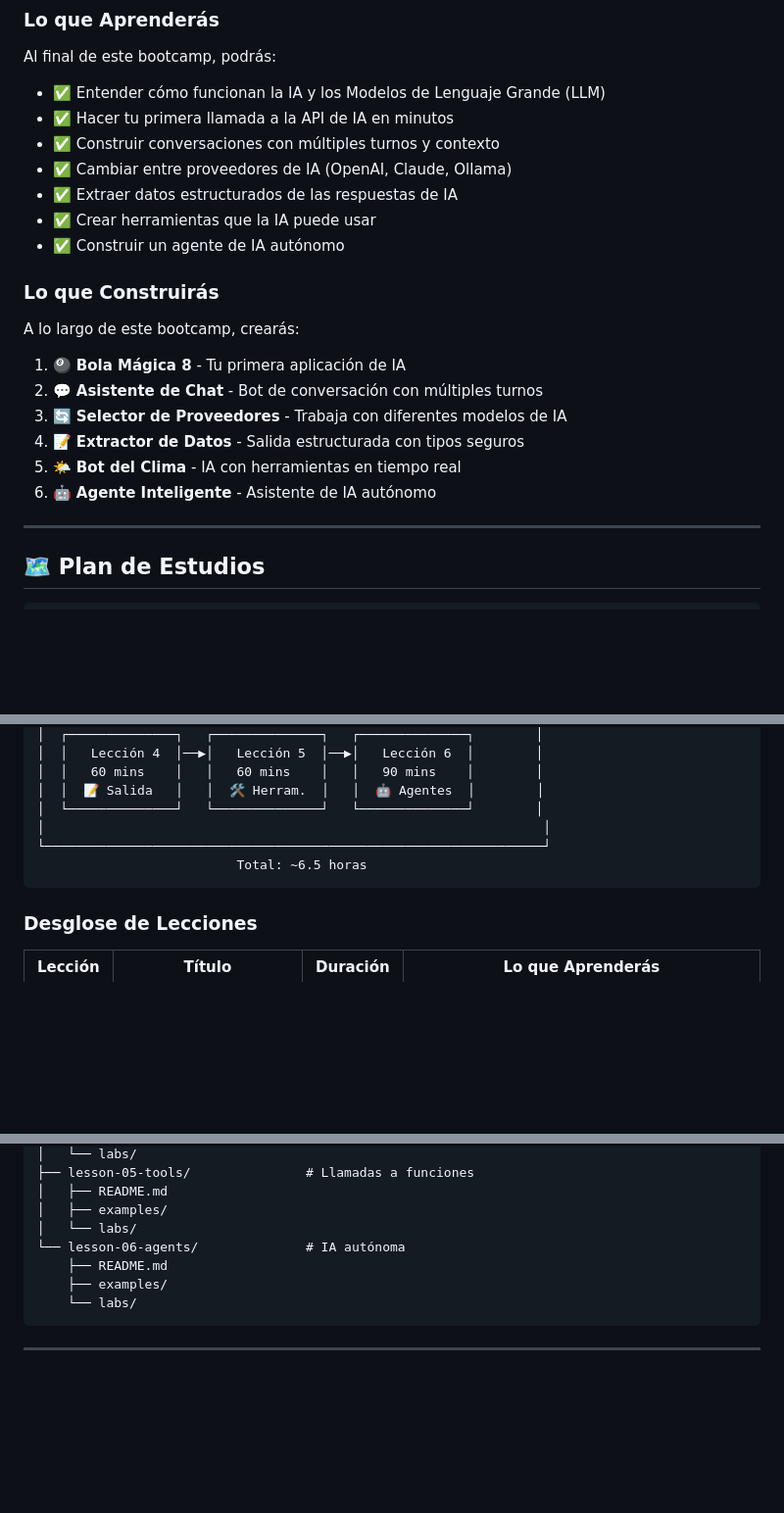
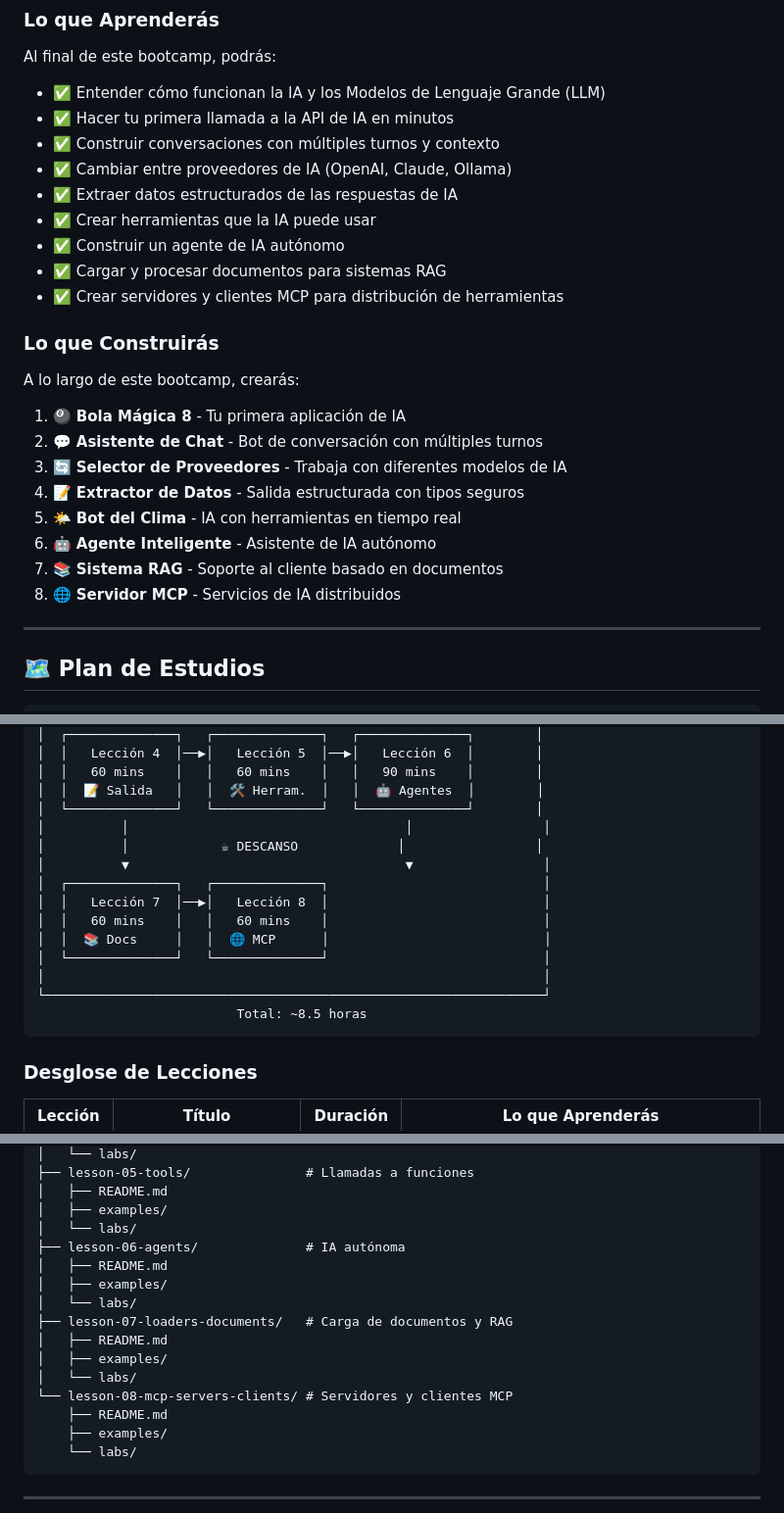
Before and after one commit to ortus-boxlang/bx-ai, a Markdown page: bootcamp/es/README.md, 3 parts joined by grey strips. Shown at 98% size. Drawn GitHub-style; blank space fills up the shorter version.

Commit message:
more docs

````diff
--- a/bootcamp/es/README.md
+++ b/bootcamp/es/README.md
@@ -37,6 +37,8 @@ Al final de este bootcamp, podrás:
 - ✅ Extraer datos estructurados de las respuestas de IA
 - ✅ Crear herramientas que la IA puede usar
 - ✅ Construir un agente de IA autónomo
+- ✅ Cargar y procesar documentos para sistemas RAG
+- ✅ Crear servidores y clientes MCP para distribución de herramientas
 
 ### Lo que Construirás
 
@@ -48,6 +50,8 @@ A lo largo de este bootcamp, crearás:
 4. 📝 **Extractor de Datos** - Salida estructurada con tipos seguros
 5. 🌤️ **Bot del Clima** - IA con herramientas en tiempo real
 6. 🤖 **Agente Inteligente** - Asistente de IA autónomo
+7. 📚 **Sistema RAG** - Soporte al cliente basado en documentos
+8. 🌐 **Servidor MCP** - Servicios de IA distribuidos
 
 ---
 
@@ -71,9 +75,17 @@ A lo largo de este bootcamp, crearás:
 │  │   60 mins    │   │   60 mins    │   │   90 mins    │        │
 │  │  📝 Salida   │   │  🛠️ Herram.  │   │  🤖 Agentes  │        │
 │  └──────────────┘   └──────────────┘   └──────────────┘        │
+│          │                                    │                 │
+│          │            ☕ DESCANSO             │                 │
+│          ▼                                    ▼                 │
+│  ┌──────────────┐   ┌──────────────┐                            │
+│  │   Lección 7  │──▶│   Lección 8  │                            │
+│  │   60 mins    │   │   60 mins    │                            │
+│  │  📚 Docs     │   │  🌐 MCP      │                            │
+│  └──────────────┘   └──────────────┘                            │
 │                                                                 │
 └─────────────────────────────────────────────────────────────────┘
-                          Total: ~6.5 horas
+                          Total: ~8.5 horas
 ```
 
 ### Desglose de Lecciones
@@ -170,7 +184,15 @@ bootcamp/es/
 │   ├── README.md
 │   ├── examples/
 │   └── labs/
-└── lesson-06-agents/              # IA autónoma
+├── lesson-06-agents/              # IA autónoma
+│   ├── README.md
+│   ├── examples/
+│   └── labs/
+├── lesson-07-loaders-documents/   # Carga de documentos y RAG
+│   ├── README.md
+│   ├── examples/
+│   └── labs/
+└── lesson-08-mcp-servers-clients/ # Servidores y clientes MCP
     ├── README.md
     ├── examples/
     └── labs/
````
Also changed, not shown: other parts of bootcamp/es/README.md (+3 -1 lines), 2 other files.
